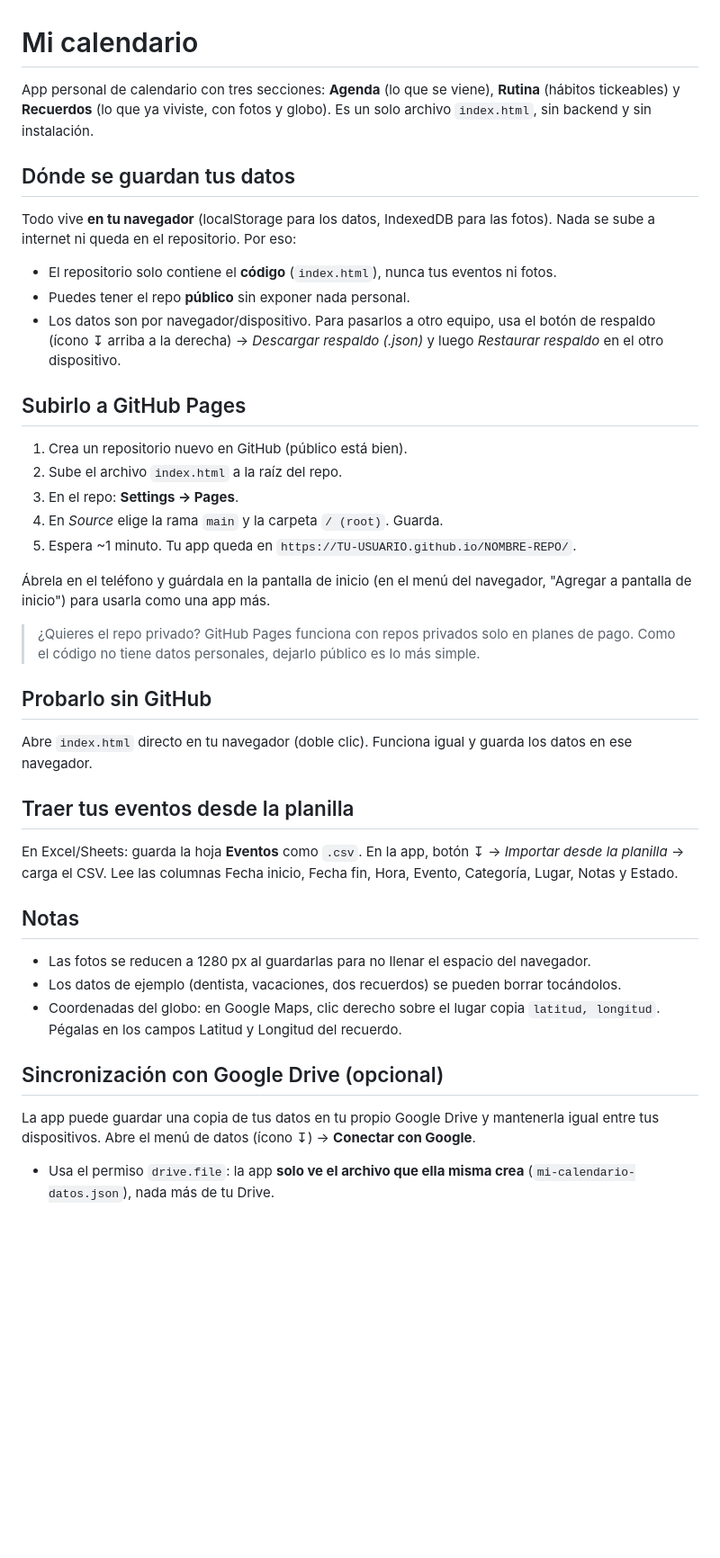
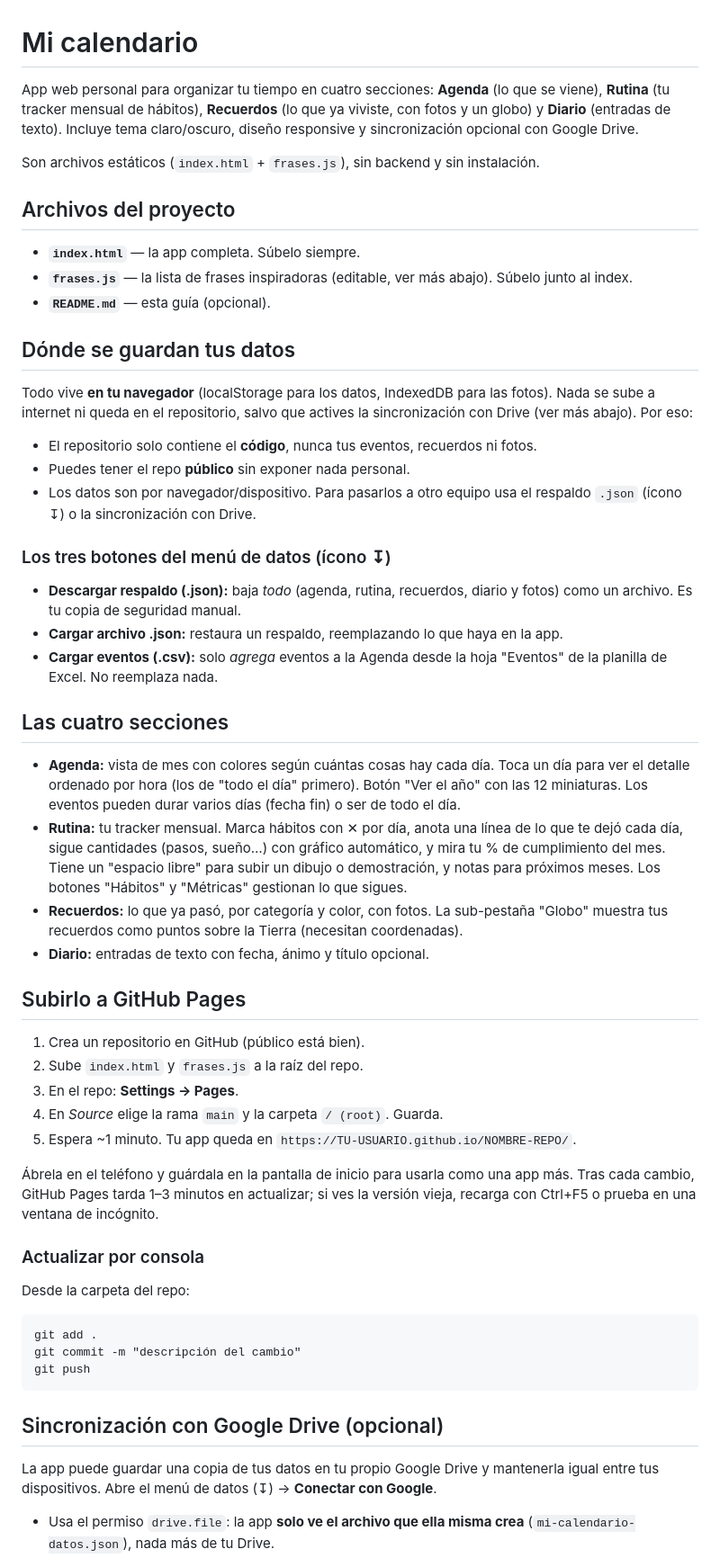
Before and after one commit to sspratz96/mi-almanaque-personal, a Markdown page: README.md, the part around one of its changes. Shown at 90% size. GitHub-like rendering; blank space fills up the shorter version.

Commit message:
actualizacion readme

```diff
--- a/README.md
+++ b/README.md
@@ -1,56 +1,74 @@
 # Mi calendario
 
-App personal de calendario con tres secciones: **Agenda** (lo que se viene),
-**Rutina** (hábitos tickeables) y **Recuerdos** (lo que ya viviste, con fotos y globo).
-Es un solo archivo `index.html`, sin backend y sin instalación.
+App web personal para organizar tu tiempo en cuatro secciones: **Agenda** (lo que se
+viene), **Rutina** (tu tracker mensual de hábitos), **Recuerdos** (lo que ya viviste,
+con fotos y un globo) y **Diario** (entradas de texto). Incluye tema claro/oscuro,
+diseño responsive y sincronización opcional con Google Drive.
+
+Son archivos estáticos (`index.html` + `frases.js`), sin backend y sin instalación.
+
+## Archivos del proyecto
+
+- **`index.html`** — la app completa. Súbelo siempre.
+- **`frases.js`** — la lista de frases inspiradoras (editable, ver más abajo). Súbelo junto al index.
+- **`README.md`** — esta guía (opcional).
 
 ## Dónde se guardan tus datos
 
 Todo vive **en tu navegador** (localStorage para los datos, IndexedDB para las fotos).
-Nada se sube a internet ni queda en el repositorio. Por eso:
+Nada se sube a internet ni queda en el repositorio, salvo que actives la sincronización
+con Drive (ver más abajo). Por eso:
 
-- El repositorio solo contiene el **código** (`index.html`), nunca tus eventos ni fotos.
+- El repositorio solo contiene el **código**, nunca tus eventos, recuerdos ni fotos.
 - Puedes tener el repo **público** sin exponer nada personal.
-- Los datos son por navegador/dispositivo. Para pasarlos a otro equipo, usa el botón
-  de respaldo (ícono ↧ arriba a la derecha) → *Descargar respaldo (.json)* y luego
-  *Restaurar respaldo* en el otro dispositivo.
+- Los datos son por navegador/dispositivo. Para pasarlos a otro equipo usa el respaldo
+  `.json` (ícono ↧) o la sincronización con Drive.
+
+### Los tres botones del menú de datos (ícono ↧)
+
+- **Descargar respaldo (.json):** baja *todo* (agenda, rutina, recuerdos, diario y fotos)
+  como un archivo. Es tu copia de seguridad manual.
+- **Cargar archivo .json:** restaura un respaldo, reemplazando lo que haya en la app.
+- **Cargar eventos (.csv):** solo *agrega* eventos a la Agenda desde la hoja "Eventos" de
+  la planilla de Excel. No reemplaza nada.
+
+## Las cuatro secciones
+
+- **Agenda:** vista de mes con colores según cuántas cosas hay cada día. Toca un día para
+  ver el detalle ordenado por hora (los de "todo el día" primero). Botón "Ver el año" con
+  las 12 miniaturas. Los eventos pueden durar varios días (fecha fin) o ser de todo el día.
+- **Rutina:** tu tracker mensual. Marca hábitos con ✕ por día, anota una línea de lo que te
+  dejó cada día, sigue cantidades (pasos, sueño…) con gráfico automático, y mira tu % de
+  cumplimiento del mes. Tiene un "espacio libre" para subir un dibujo o demostración, y
+  notas para próximos meses. Los botones "Hábitos" y "Métricas" gestionan lo que sigues.
+- **Recuerdos:** lo que ya pasó, por categoría y color, con fotos. La sub-pestaña "Globo"
+  muestra tus recuerdos como puntos sobre la Tierra (necesitan coordenadas).
+- **Diario:** entradas de texto con fecha, ánimo y título opcional.
 
 ## Subirlo a GitHub Pages
 
-1. Crea un repositorio nuevo en GitHub (público está bien).
-2. Sube el archivo `index.html` a la raíz del repo.
+1. Crea un repositorio en GitHub (público está bien).
+2. Sube `index.html` y `frases.js` a la raíz del repo.
 3. En el repo: **Settings → Pages**.
 4. En *Source* elige la rama `main` y la carpeta `/ (root)`. Guarda.
 5. Espera ~1 minuto. Tu app queda en `https://TU-USUARIO.github.io/NOMBRE-REPO/`.
 
-Ábrela en el teléfono y guárdala en la pantalla de inicio (en el menú del navegador,
-"Agregar a pantalla de inicio") para usarla como una app más.
+Ábrela en el teléfono y guárdala en la pantalla de inicio para usarla como una app más.
+Tras cada cambio, GitHub Pages tarda 1–3 minutos en actualizar; si ves la versión vieja,
+recarga con Ctrl+F5 o prueba en una ventana de incógnito.
 
-> ¿Quieres el repo privado? GitHub Pages funciona con repos privados solo en planes
-> de pago. Como el código no tiene datos personales, dejarlo público es lo más simple.
+### Actualizar por consola
 
-## Probarlo sin GitHub
+Desde la carpeta del repo:
 
-Abre `index.html` directo en tu navegador (doble clic). Funciona igual y guarda los
-datos en ese navegador.
-
-## Traer tus eventos desde la planilla
-
-En Excel/Sheets: guarda la hoja **Eventos** como `.csv`. En la app, botón ↧ →
-*Importar desde la planilla* → carga el CSV. Lee las columnas Fecha inicio, Fecha fin,
-Hora, Evento, Categoría, Lugar, Notas y Estado.
-
-## Notas
-
-- Las fotos se reducen a 1280 px al guardarlas para no llenar el espacio del navegador.
-- Los datos de ejemplo (dentista, vacaciones, dos recuerdos) se pueden borrar tocándolos.
-- Coordenadas del globo: en Google Maps, clic derecho sobre el lugar copia
-  `latitud, longitud`. Pégalas en los campos Latitud y Longitud del recuerdo.
+    git add .
+    git commit -m "descripción del cambio"
+    git push
 
 ## Sincronización con Google Drive (opcional)
 
-La app puede guardar una copia de tus datos en tu propio Google Drive y mantenerla
-igual entre tus dispositivos. Abre el menú de datos (ícono ↧) → **Conectar con Google**.
+La app puede guardar una copia de tus datos en tu propio Google Drive y mantenerla igual
+entre tus dispositivos. Abre el menú de datos (↧) → **Conectar con Google**.
 
 - Usa el permiso `drive.file`: la app **solo ve el archivo que ella misma crea**
   (`mi-calendario-datos.json`), nada más de tu Drive.
```
Also changed, not shown: other parts of README.md (+26 -11 lines).
